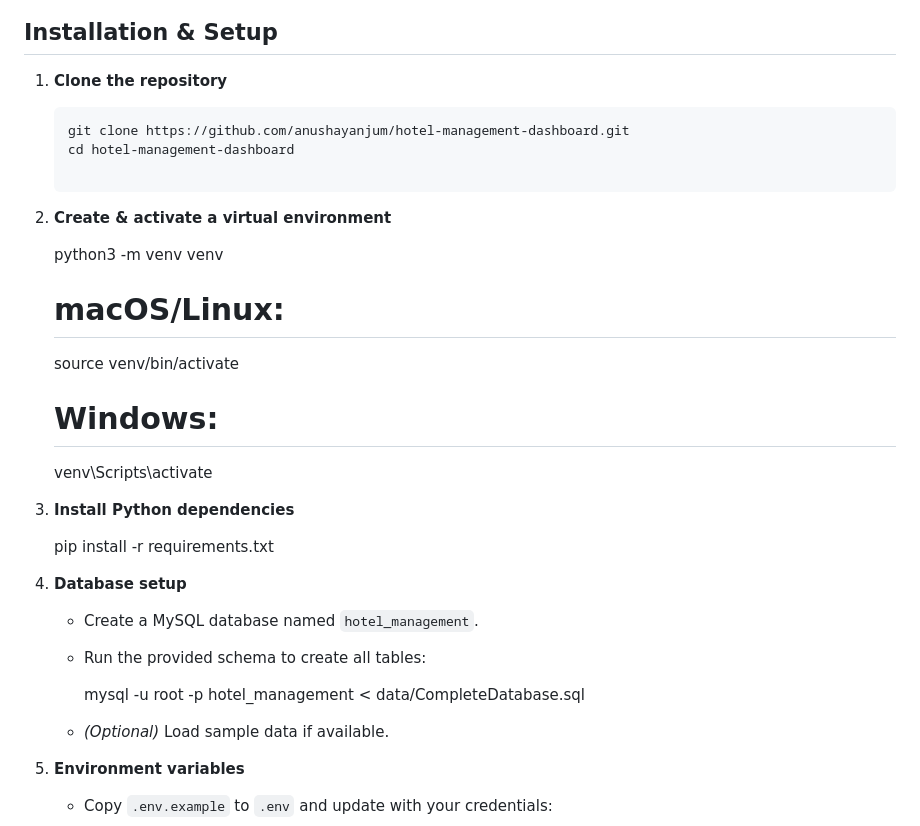
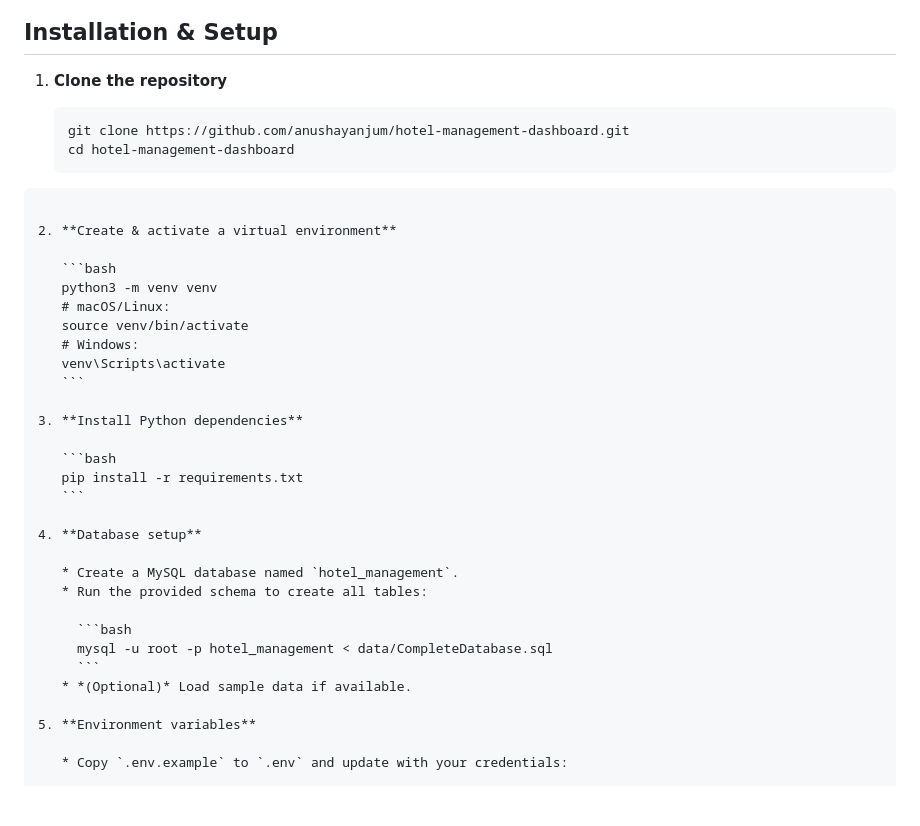
Before and after one commit to anushayanjum/Hotel-Dashboard-Website, a Markdown page: README.md, the part around the change. GitHub-like rendering; blank space fills up the shorter version.

`````diff
--- a/README.md
+++ b/README.md
@@ -74,31 +74,36 @@ Make sure you have the following installed:
 ## Installation & Setup
 
 1. **Clone the repository**
+
    ```bash
    git clone https://github.com/anushayanjum/hotel-management-dashboard.git
    cd hotel-management-dashboard
+````
 
 2. **Create & activate a virtual environment**
 
+   ```bash
    python3 -m venv venv
    # macOS/Linux:
    source venv/bin/activate
    # Windows:
    venv\Scripts\activate
-
+   ```
 
 3. **Install Python dependencies**
 
+   ```bash
    pip install -r requirements.txt
-
+   ```
 
 4. **Database setup**
 
    * Create a MySQL database named `hotel_management`.
    * Run the provided schema to create all tables:
 
+     ```bash
      mysql -u root -p hotel_management < data/CompleteDatabase.sql
-
+     ```
    * *(Optional)* Load sample data if available.
 
 5. **Environment variables**
`````
